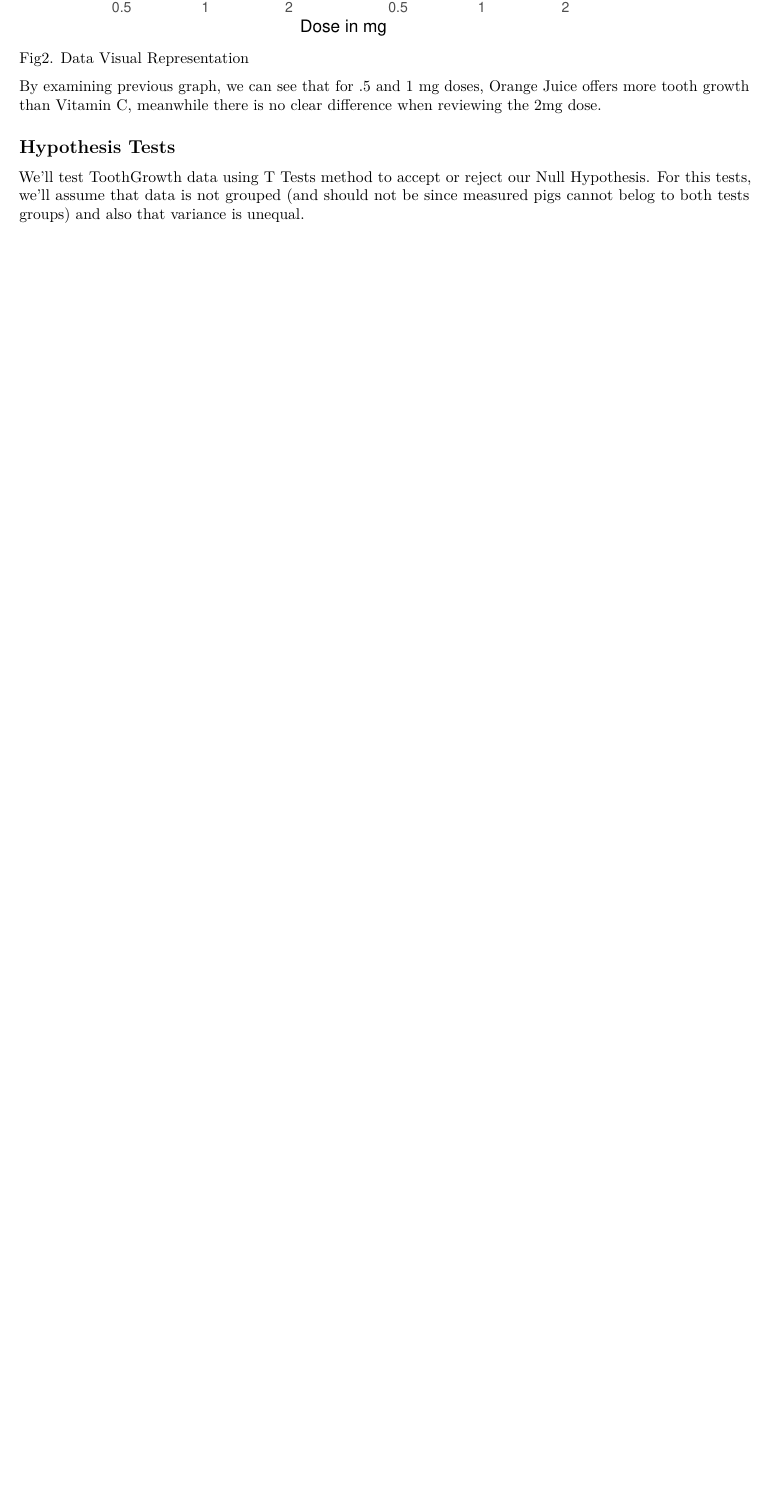
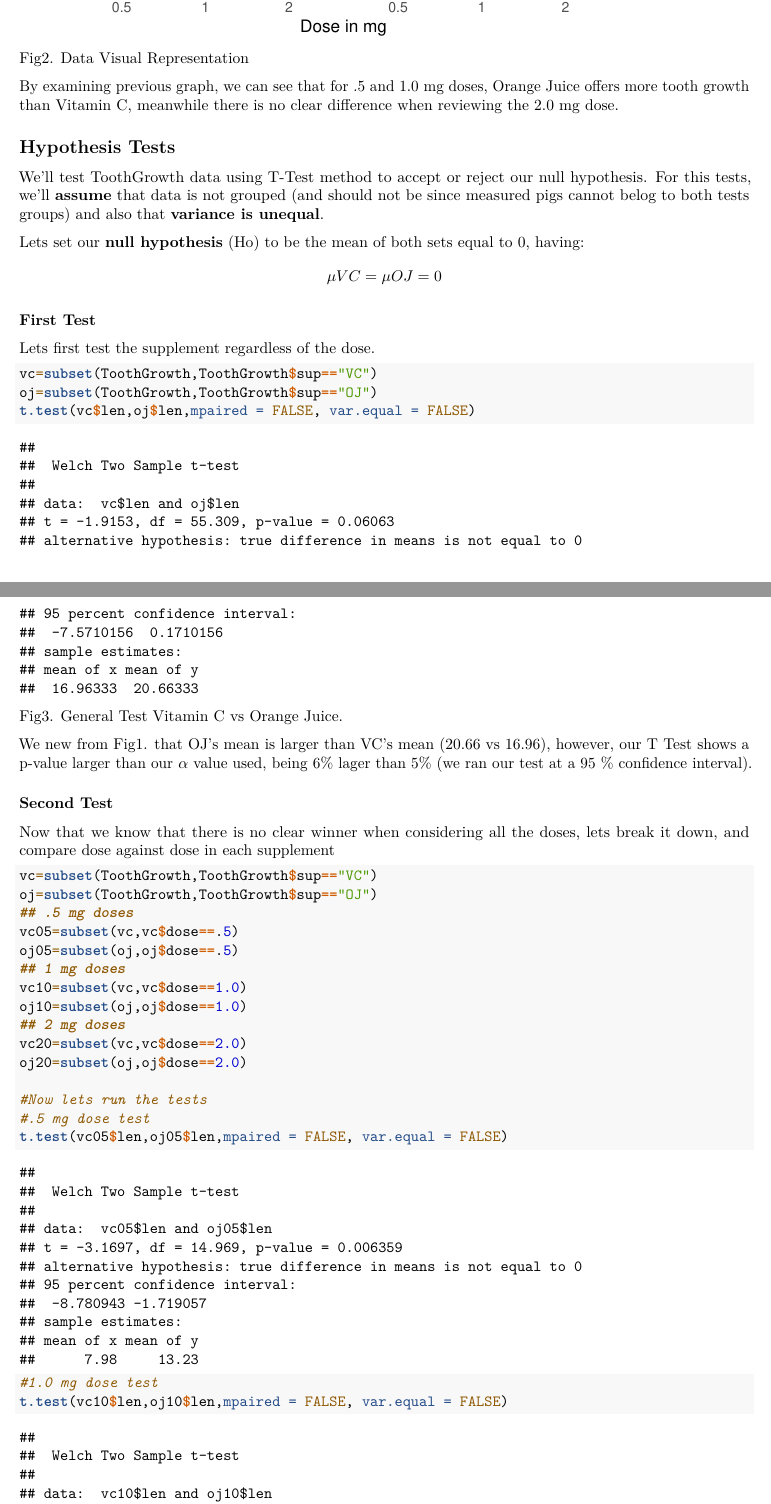
Before and after one commit to DataScienceGB/test, an R Markdown document (ToothGrowth.Rmd): part of page 3 of 3 before the commit and two parts of pages 3 and 4 of 6 after it, the two joined at a grey line, cut so that both start at the same text, the shorter picture padded with empty space. Rendered offline with R 4.5, knitr and Pandoc, then LaTeX, with nearby package versions.

Commit message:
Tooth End

````diff
--- a/ToothGrowth.Rmd
+++ b/ToothGrowth.Rmd
@@ -59,9 +61,50 @@ print(p)
 ```
 Fig2. Data Visual Representation
 
-By examining previous graph, we can see that for .5 and 1 mg doses, Orange Juice offers more tooth growth than  Vitamin C, meanwhile there is no clear difference when reviewing the 2mg dose.
+By examining previous graph, we can see that for .5 and 1.0 mg doses, Orange Juice offers more tooth growth than  Vitamin C, meanwhile there is no clear difference when reviewing the 2.0 mg dose.
 
 ## Hypothesis Tests
 
-We'll test ToothGrowth data using T Tests method to accept or reject our Null Hypothesis.
-For this tests, we'll assume that data is not grouped (and should not be since measured pigs cannot belog to both tests groups) and also that variance is unequal.
+We'll test ToothGrowth data using T-Test method to accept or reject our null hypothesis.
+For this tests, we'll **assume** that data is not grouped (and should not be since measured pigs cannot belog to both tests groups) and also that **variance is unequal**.
+
+Lets set our **null hypothesis** (Ho) to be the mean of both sets equal to 0, having:
+$$ \mu VC  = \mu OJ = 0 $$
+
+### First Test
+Lets first test the supplement regardless of the dose.
+
+```{r test 1}
+
+vc=subset(ToothGrowth,ToothGrowth$sup=="VC")
+oj=subset(ToothGrowth,ToothGrowth$sup=="OJ")
+t.test(vc$len,oj$len,mpaired = FALSE, var.equal = FALSE)
+```
+Fig3. General Test Vitamin C vs Orange Juice.
+
+We new from Fig1. that OJ's mean is larger than VC's mean (20.66 vs 16.96), however, our T Test shows a p-value larger than our $\alpha$ value used, being 6% lager than 5% (we ran our test at a 95 % confidence interval).
+
+
+### Second Test
+Now that we know that there is no clear winner when considering all the doses, lets break it down, and compare dose against dose in each supplement
+
+```{r test 2}
+
+vc=subset(ToothGrowth,ToothGrowth$sup=="VC")
+oj=subset(ToothGrowth,ToothGrowth$sup=="OJ")
+## .5 mg doses
+vc05=subset(vc,vc$dose==.5)
+oj05=subset(oj,oj$dose==.5)
+## 1 mg doses
+vc10=subset(vc,vc$dose==1.0)
+oj10=subset(oj,oj$dose==1.0)
+## 2 mg doses
+vc20=subset(vc,vc$dose==2.0)
+oj20=subset(oj,oj$dose==2.0)
+
+#Now lets run the tests
+#.5 mg dose test
+t.test(vc05$len,oj05$len,mpaired = FALSE, var.equal = FALSE)
+
+#1.0 mg dose test
+t.test(vc10$len,oj10$len,mpaired = FALSE, var.equal = FALSE)
````
Also changed, not shown: ToothGrowth.Rmd (46 more changed lines).
